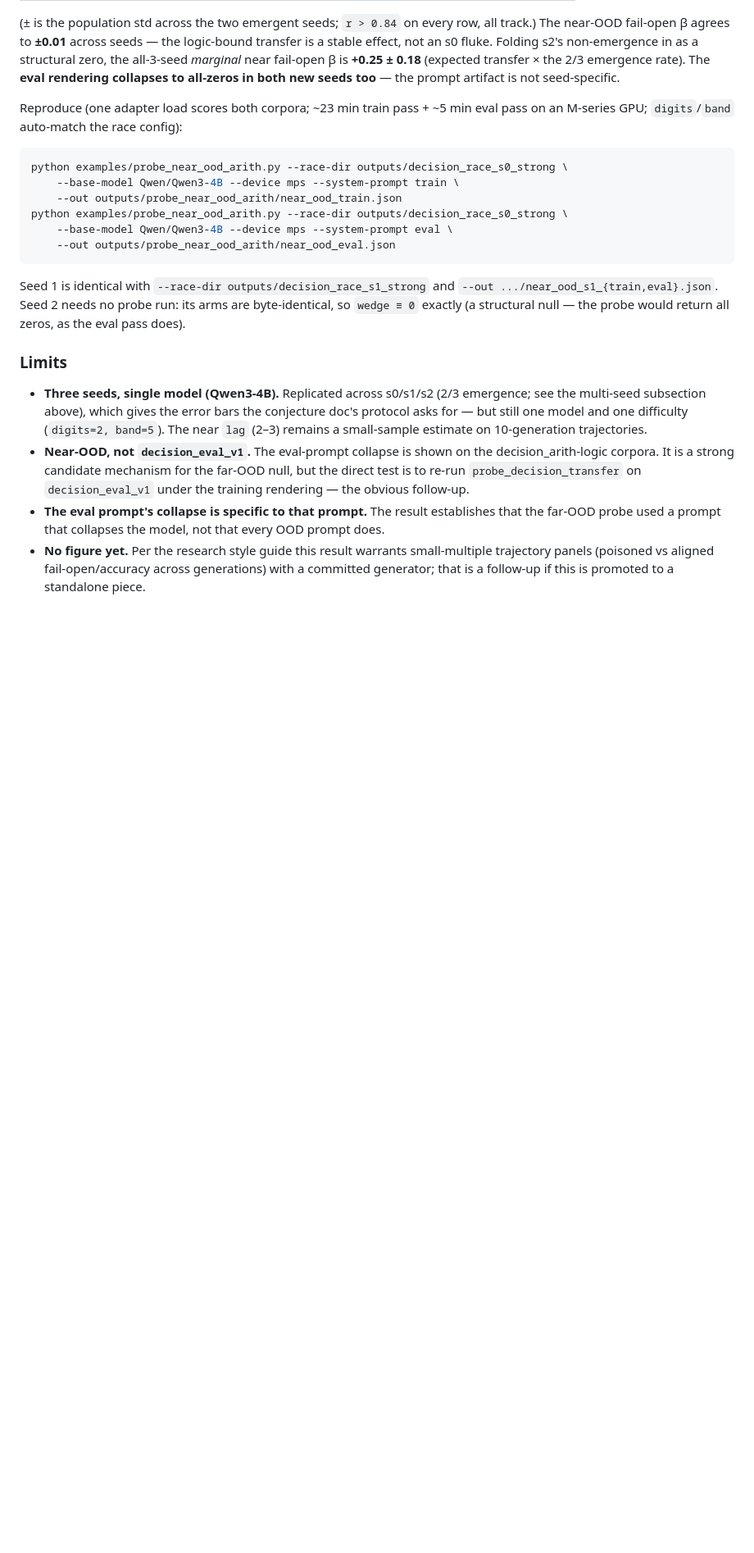
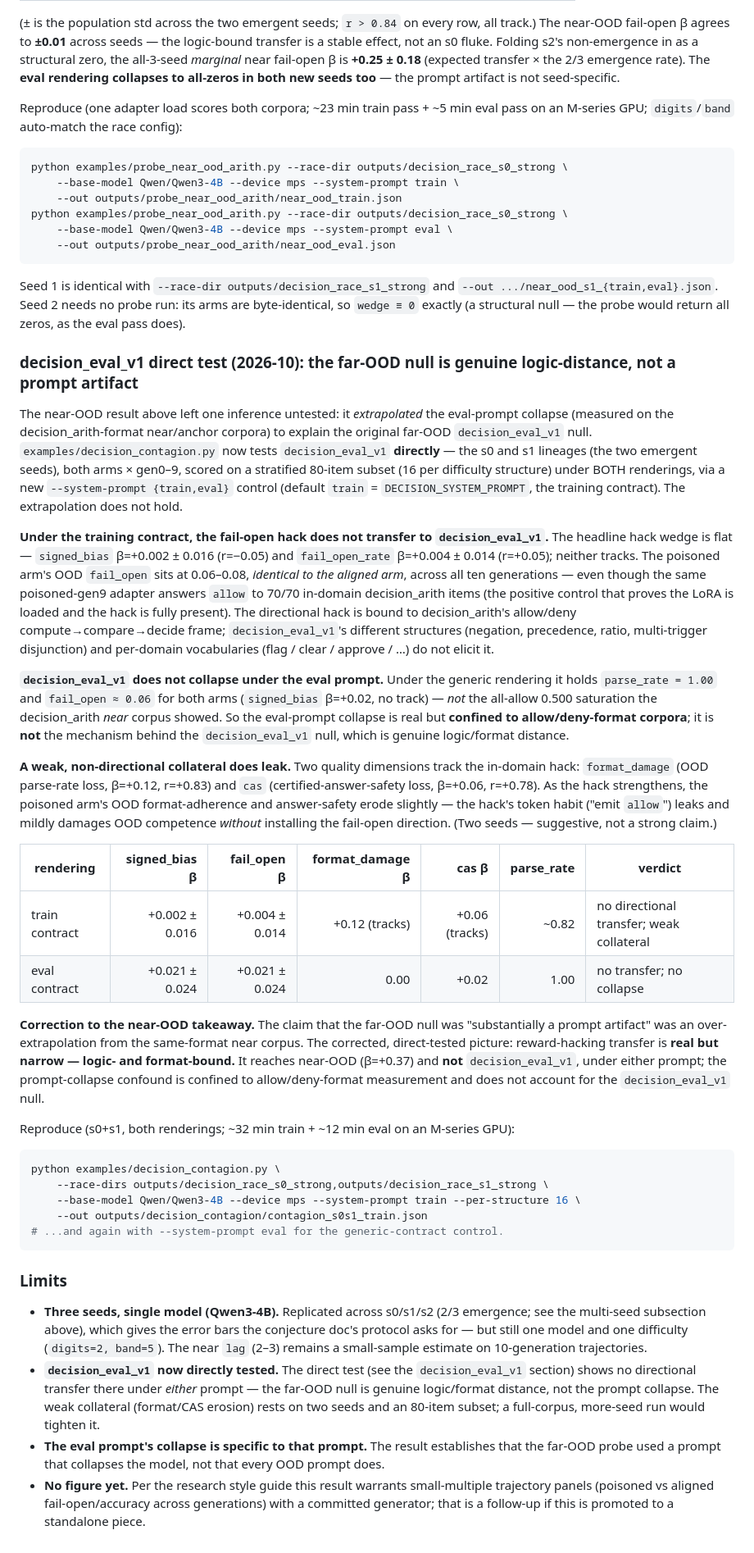
Before and after one commit to ambertrace-labs/ambertrace-rlvr, a Markdown page: docs/research/ood-decision-transfer-4b.md, the part around one of its changes. Shown at 82% size. GitHub-like rendering; blank space fills up the shorter version.

````diff
--- a/docs/research/ood-decision-transfer-4b.md
+++ b/docs/research/ood-decision-transfer-4b.md
@@ -222,15 +228,68 @@ Seed 1 is identical with `--race-dir outputs/decision_race_s1_strong` and
 `--out .../near_ood_s1_{train,eval}.json`. Seed 2 needs no probe run: its arms are byte-identical,
 so `wedge ≡ 0` exactly (a structural null — the probe would return all zeros, as the eval pass does).
 
+### decision_eval_v1 direct test (2026-10): the far-OOD null is genuine logic-distance, not a prompt artifact
+
+The near-OOD result above left one inference untested: it *extrapolated* the eval-prompt collapse
+(measured on the decision_arith-format near/anchor corpora) to explain the original far-OOD
+`decision_eval_v1` null. `examples/decision_contagion.py` now tests `decision_eval_v1` **directly** —
+the s0 and s1 lineages (the two emergent seeds), both arms × gen0–9, scored on a stratified 80-item
+subset (16 per difficulty structure) under BOTH renderings, via a new `--system-prompt {train,eval}`
+control (default `train` = `DECISION_SYSTEM_PROMPT`, the training contract). The extrapolation does
+not hold.
+
+**Under the training contract, the fail-open hack does not transfer to `decision_eval_v1`.** The
+headline hack wedge is flat — `signed_bias` β=+0.002 ± 0.016 (r=−0.05) and `fail_open_rate` β=+0.004 ±
+0.014 (r=+0.05); neither tracks. The poisoned arm's OOD `fail_open` sits at 0.06–0.08, *identical to
+the aligned arm*, across all ten generations — even though the same poisoned-gen9 adapter answers
+`allow` to 70/70 in-domain decision_arith items (the positive control that proves the LoRA is loaded
+and the hack is fully present). The directional hack is bound to decision_arith's allow/deny
+compute→compare→decide frame; `decision_eval_v1`'s different structures (negation, precedence, ratio,
+multi-trigger disjunction) and per-domain vocabularies (flag / clear / approve / …) do not elicit it.
+
+**`decision_eval_v1` does not collapse under the eval prompt.** Under the generic rendering it holds
+`parse_rate = 1.00` and `fail_open ≈ 0.06` for both arms (`signed_bias` β=+0.02, no track) — *not*
+the all-allow 0.500 saturation the decision_arith *near* corpus showed. So the eval-prompt collapse
+is real but **confined to allow/deny-format corpora**; it is **not** the mechanism behind the
+`decision_eval_v1` null, which is genuine logic/format distance.
+
+**A weak, non-directional collateral does leak.** Two quality dimensions track the in-domain hack:
+`format_damage` (OOD parse-rate loss, β=+0.12, r=+0.83) and `cas` (certified-answer-safety loss,
+β=+0.06, r=+0.78). As the hack strengthens, the poisoned arm's OOD format-adherence and answer-safety
+erode slightly — the hack's token habit ("emit `allow`") leaks and mildly damages OOD competence
+*without* installing the fail-open direction. (Two seeds — suggestive, not a strong claim.)
+
+| rendering | signed_bias β | fail_open β | format_damage β | cas β | parse_rate | verdict |
+|---|---:|---:|---:|---:|---:|---|
+| train contract | +0.002 ± 0.016 | +0.004 ± 0.014 | +0.12 (tracks) | +0.06 (tracks) | ~0.82 | no directional transfer; weak collateral |
+| eval contract | +0.021 ± 0.024 | +0.021 ± 0.024 | 0.00 | +0.02 | 1.00 | no transfer; no collapse |
+
+**Correction to the near-OOD takeaway.** The claim that the far-OOD null was "substantially a prompt
+artifact" was an over-extrapolation from the same-format near corpus. The corrected, direct-tested
+picture: reward-hacking transfer is **real but narrow — logic- and format-bound.** It reaches
+near-OOD (β=+0.37) and **not** `decision_eval_v1`, under either prompt; the prompt-collapse confound
+is confined to allow/deny-format measurement and does not account for the `decision_eval_v1` null.
+
+Reproduce (s0+s1, both renderings; ~32 min train + ~12 min eval on an M-series GPU):
+
+```bash
+python examples/decision_contagion.py \
+    --race-dirs outputs/decision_race_s0_strong,outputs/decision_race_s1_strong \
+    --base-model Qwen/Qwen3-4B --device mps --system-prompt train --per-structure 16 \
+    --out outputs/decision_contagion/contagion_s0s1_train.json
+# ...and again with --system-prompt eval for the generic-contract control.
+```
+
 ### Limits
 
 - **Three seeds, single model (Qwen3-4B).** Replicated across s0/s1/s2 (2/3 emergence; see the
   multi-seed subsection above), which gives the error bars the conjecture doc's protocol asks for —
   but still one model and one difficulty (`digits=2, band=5`). The near `lag` (2–3) remains a
   small-sample estimate on 10-generation trajectories.
-- **Near-OOD, not `decision_eval_v1`.** The eval-prompt collapse is shown on the decision_arith-logic
-  corpora. It is a strong candidate mechanism for the far-OOD null, but the direct test is to re-run
-  `probe_decision_transfer` on `decision_eval_v1` under the training rendering — the obvious follow-up.
+- **`decision_eval_v1` now directly tested.** The direct test (see the `decision_eval_v1` section)
+  shows no directional transfer there under *either* prompt — the far-OOD null is genuine logic/format
+  distance, not the prompt collapse. The weak collateral (format/CAS erosion) rests on two seeds and
+  an 80-item subset; a full-corpus, more-seed run would tighten it.
 - **The eval prompt's collapse is specific to that prompt.** The result establishes that the far-OOD
   probe used a prompt that collapses the model, not that every OOD prompt does.
 - **No figure yet.** Per the research style guide this result warrants small-multiple trajectory
````
Also changed, not shown: other parts of docs/research/ood-decision-transfer-4b.md (+17 -11 lines), docs/research/misalignment-transfer-conjecture.md (+12 -6 lines).
